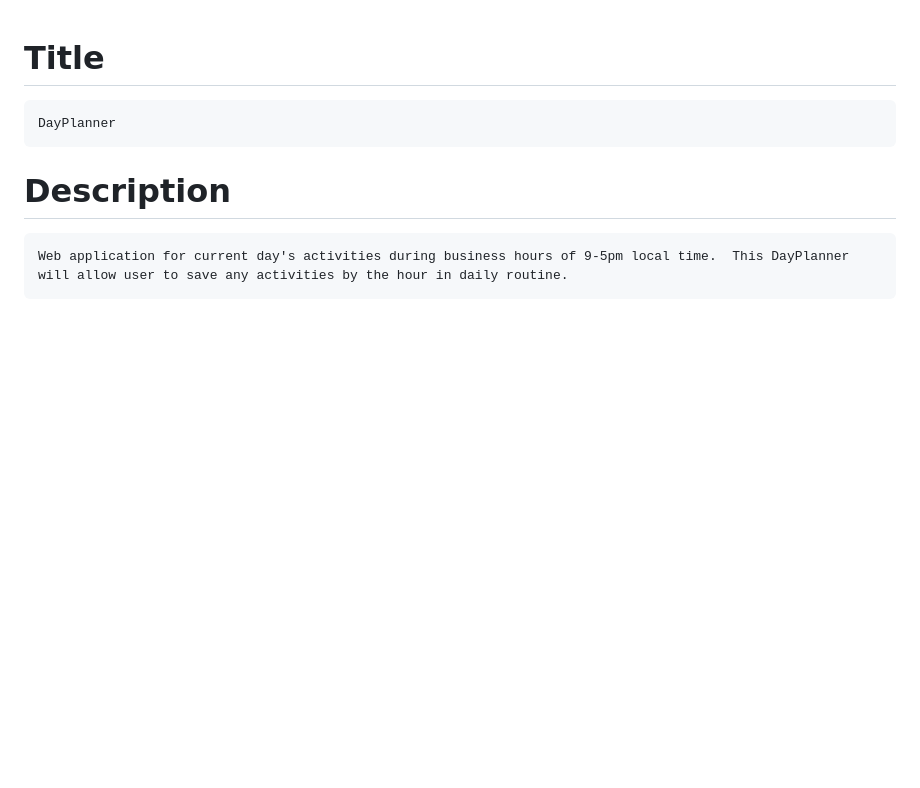
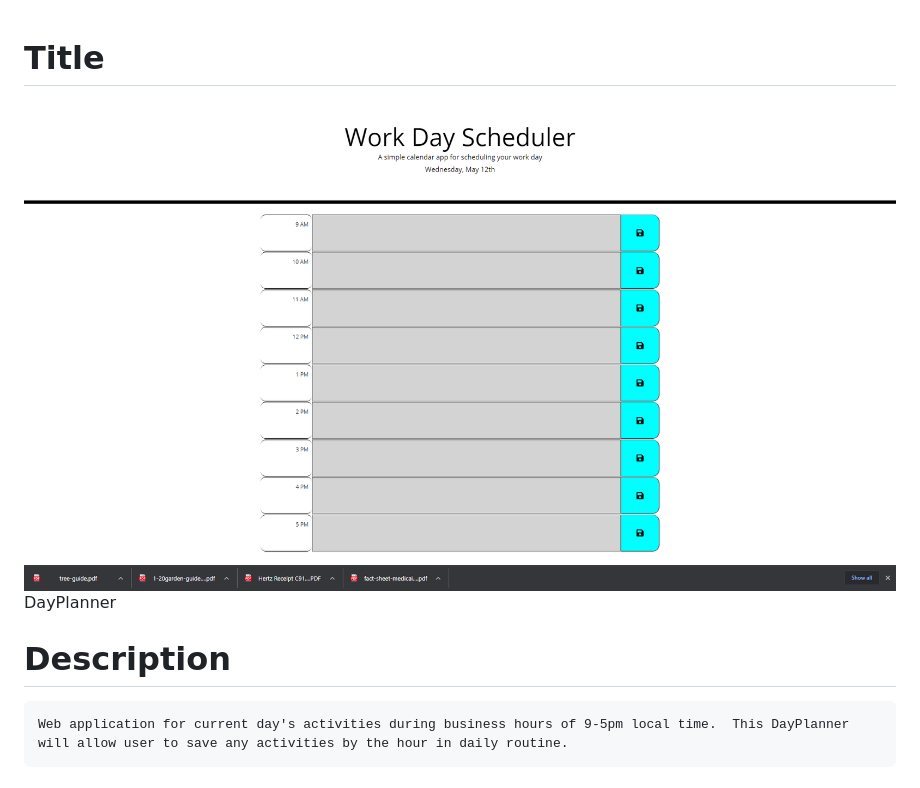
Before and after one commit to BEhnert/5-Day_Planner, a Markdown page: README.md, the part around the change. Rendered like a GitHub page; pictures changed too: images/Day_Planner.png (added); blank space fills up the shorter version.

Commit message:
Screenshot

```diff
--- a/README.md
+++ b/README.md
@@ -1,4 +1,5 @@
  # Title
+ ![](images/Day_Planner.png)
     DayPlanner
 
   # Description
```
